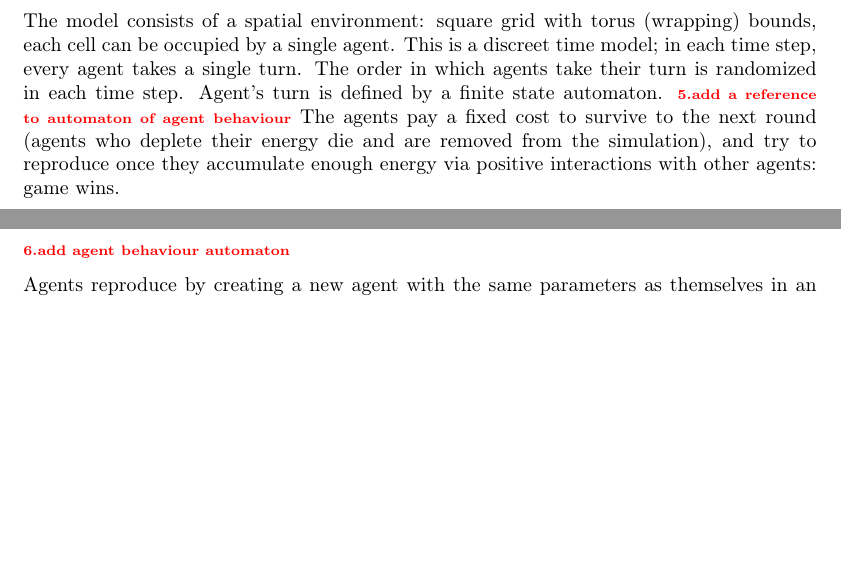
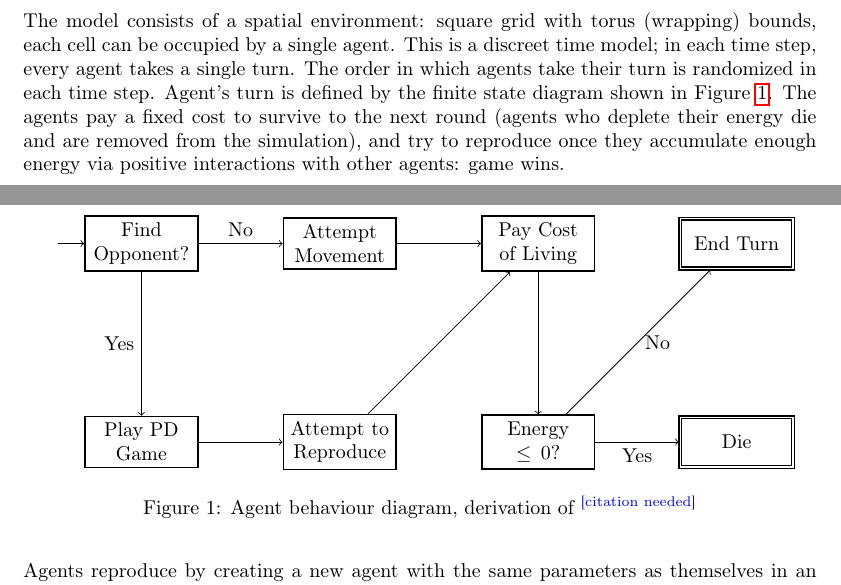
Before and after one commit to tinybeachthor/IPD, a LaTeX paper (docs/final-paper.tex): two parts of pages 3 and 4 of 8, joined at a grey line, cut so that both start at the same text, the shorter picture padded with empty space. Compiled offline with pdfLaTeX.

Commit message:
Add state diagram of agent behaviour

```diff
--- a/docs/final-paper.tex
+++ b/docs/final-paper.tex
@@ -7,6 +7,15 @@
 % plots
 \usepackage{graphicx}
 \graphicspath{ {../plots/} }
+% state diagrams
+\usepackage{tikz}
+\usetikzlibrary{automata, positioning, arrows}
+\tikzset{
+  initial text={},
+  ->, % makes the edges directed
+  node distance=3.5cm, % specifies the minimum distance between two nodes. Change if necessary.
+  every state/.style={rectangle, thick, text width=5em, align=center}  % sets the properties for each ’state’ node
+}
 
 % newlines instead of indent for paragraphs
 \usepackage[parfill]{parskip}
@@ -118,10 +127,38 @@ each cell can be occupied by a single agent.
 This is a discreet time model;
 in each time step, every agent takes a single turn.
 The order in which agents take their turn is randomized in each time step.
-Agent's turn is defined by a finite state automaton. \todo{add a reference to automaton of agent behaviour}
+Agent's turn is defined by the finite state diagram shown in Figure \ref{fig:agent_behaviour}.
 The agents pay a fixed cost to survive to the next round (agents who deplete their energy die and are removed from the simulation), and try to reproduce once they accumulate enough energy via positive interactions with other agents: game wins.
 
-\todo{add agent behaviour automaton}
+\begin{figure}[h]
+  \centering
+  \begin{tikzpicture}
+
+    \node[state, initial] (find_opponent) {Find Opponent?};
+
+    \node[state, below of=find_opponent] (play) {Play PD Game};
+    \node[state, right of=play] (reproduce) {Attempt to Reproduce};
+    \node[state, right of=find_opponent] (move) {Attempt Movement};
+    \node[state, right of=move] (cost) {Pay Cost of Living};
+    \node[state, below of=cost] (energy) {Energy $\le 0$?};
+
+    \node[state, accepting, right of=energy] (die) {Die};
+    \node[state, accepting, above of=die] (end) {End Turn};
+
+    \draw
+      (find_opponent) edge[left] node{Yes} (play)
+      (find_opponent) edge[above] node{No}  (move)
+      (play) edge[] node{} (reproduce)
+      (reproduce) edge[] node{} (cost)
+      (move) edge[] node{} (cost)
+      (cost) edge[] node{} (energy)
+      (energy) edge[right] node{No}  (end)
+      (energy) edge[below] node{Yes} (die)
+      ;
+  \end{tikzpicture}
+  \caption{Agent behaviour diagram, derivation of \citationneeded}
+  \label{fig:agent_behaviour}
+\end{figure}
 
 Agents reproduce by creating a new agent with the same parameters as themselves in an empty neighborhood cell.
 The cost of reproduction is subtracted from the parent and the offspring is birthed with this energy level.
```
